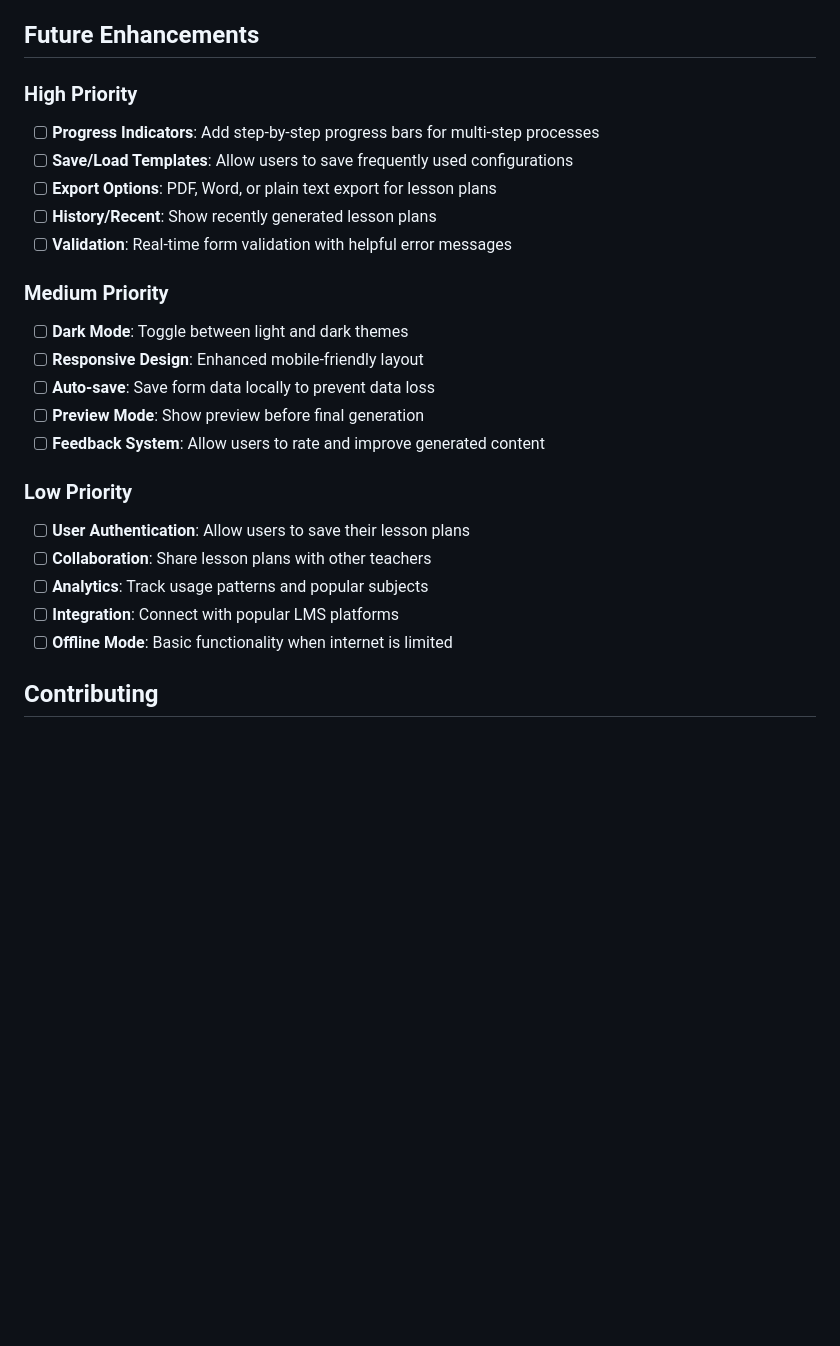
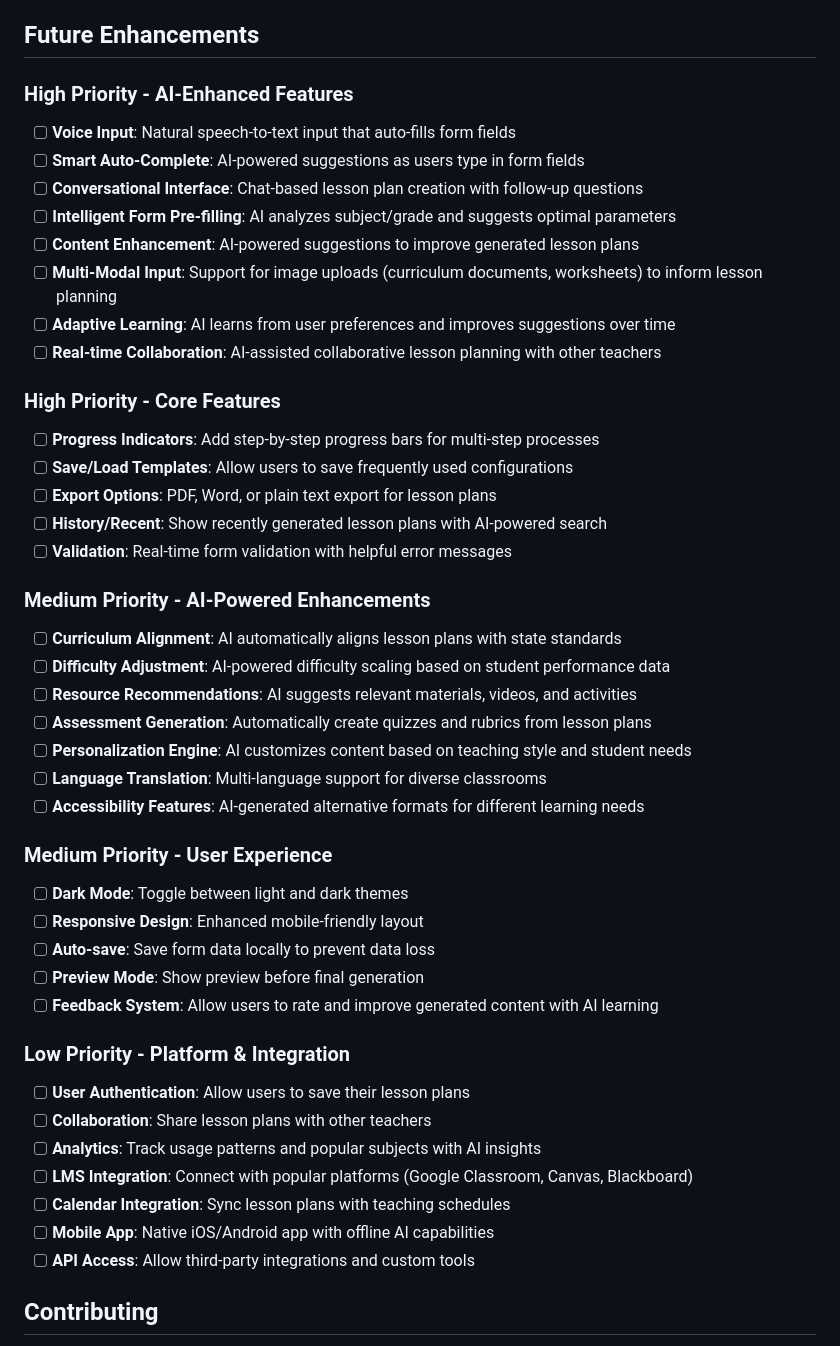
Before and after one commit to zhangfengcdt/teacher-ai-helper, a Markdown page: README.md, the part around the change. Rendered like a GitHub page; blank space fills up the shorter version.

Commit message:
adjust todo

```diff
--- a/README.md
+++ b/README.md
@@ -72,26 +72,47 @@ python app.py
 
 ## Future Enhancements
 
-### High Priority
+### High Priority - AI-Enhanced Features
+- [ ] **Voice Input**: Natural speech-to-text input that auto-fills form fields
+- [ ] **Smart Auto-Complete**: AI-powered suggestions as users type in form fields
+- [ ] **Conversational Interface**: Chat-based lesson plan creation with follow-up questions
+- [ ] **Intelligent Form Pre-filling**: AI analyzes subject/grade and suggests optimal parameters
+- [ ] **Content Enhancement**: AI-powered suggestions to improve generated lesson plans
+- [ ] **Multi-Modal Input**: Support for image uploads (curriculum documents, worksheets) to inform lesson planning
+- [ ] **Adaptive Learning**: AI learns from user preferences and improves suggestions over time
+- [ ] **Real-time Collaboration**: AI-assisted collaborative lesson planning with other teachers
+
+### High Priority - Core Features
 - [ ] **Progress Indicators**: Add step-by-step progress bars for multi-step processes
 - [ ] **Save/Load Templates**: Allow users to save frequently used configurations
 - [ ] **Export Options**: PDF, Word, or plain text export for lesson plans
-- [ ] **History/Recent**: Show recently generated lesson plans
+- [ ] **History/Recent**: Show recently generated lesson plans with AI-powered search
 - [ ] **Validation**: Real-time form validation with helpful error messages
 
-### Medium Priority
+### Medium Priority - AI-Powered Enhancements
+- [ ] **Curriculum Alignment**: AI automatically aligns lesson plans with state standards
+- [ ] **Difficulty Adjustment**: AI-powered difficulty scaling based on student performance data
+- [ ] **Resource Recommendations**: AI suggests relevant materials, videos, and activities
+- [ ] **Assessment Generation**: Automatically create quizzes and rubrics from lesson plans
+- [ ] **Personalization Engine**: AI customizes content based on teaching style and student needs
+- [ ] **Language Translation**: Multi-language support for diverse classrooms
+- [ ] **Accessibility Features**: AI-generated alternative formats for different learning needs
+
+### Medium Priority - User Experience
 - [ ] **Dark Mode**: Toggle between light and dark themes
 - [ ] **Responsive Design**: Enhanced mobile-friendly layout
 - [ ] **Auto-save**: Save form data locally to prevent data loss
 - [ ] **Preview Mode**: Show preview before final generation
-- [ ] **Feedback System**: Allow users to rate and improve generated content
+- [ ] **Feedback System**: Allow users to rate and improve generated content with AI learning
 
-### Low Priority
+### Low Priority - Platform & Integration
 - [ ] **User Authentication**: Allow users to save their lesson plans
 - [ ] **Collaboration**: Share lesson plans with other teachers
-- [ ] **Analytics**: Track usage patterns and popular subjects
-- [ ] **Integration**: Connect with popular LMS platforms
-- [ ] **Offline Mode**: Basic functionality when internet is limited
+- [ ] **Analytics**: Track usage patterns and popular subjects with AI insights
+- [ ] **LMS Integration**: Connect with popular platforms (Google Classroom, Canvas, Blackboard)
+- [ ] **Calendar Integration**: Sync lesson plans with teaching schedules
+- [ ] **Mobile App**: Native iOS/Android app with offline AI capabilities
+- [ ] **API Access**: Allow third-party integrations and custom tools
 
 ## Contributing
 
```
